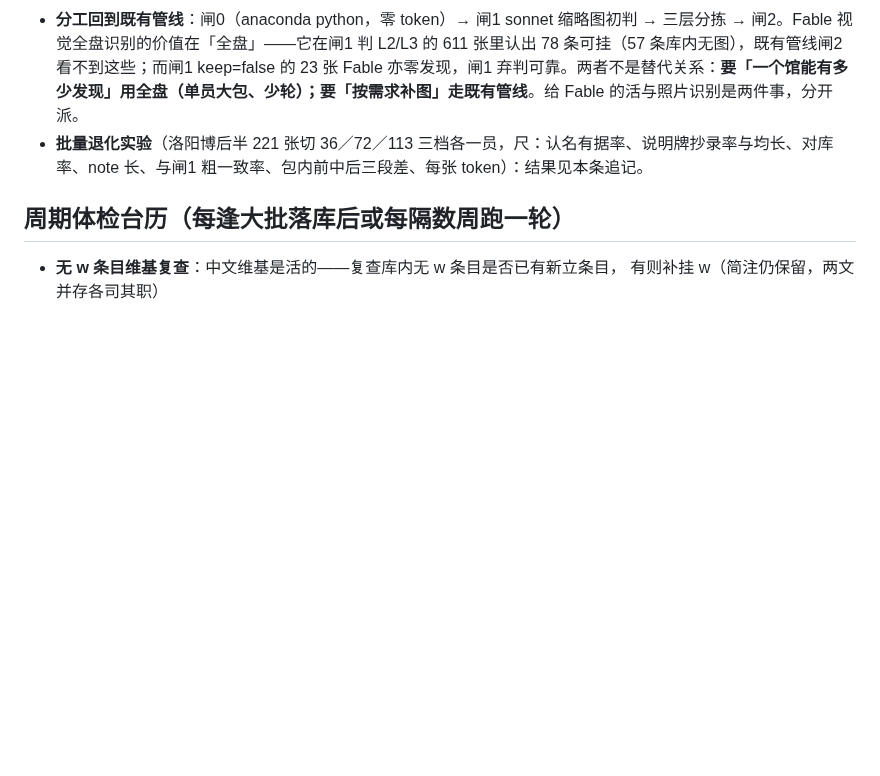
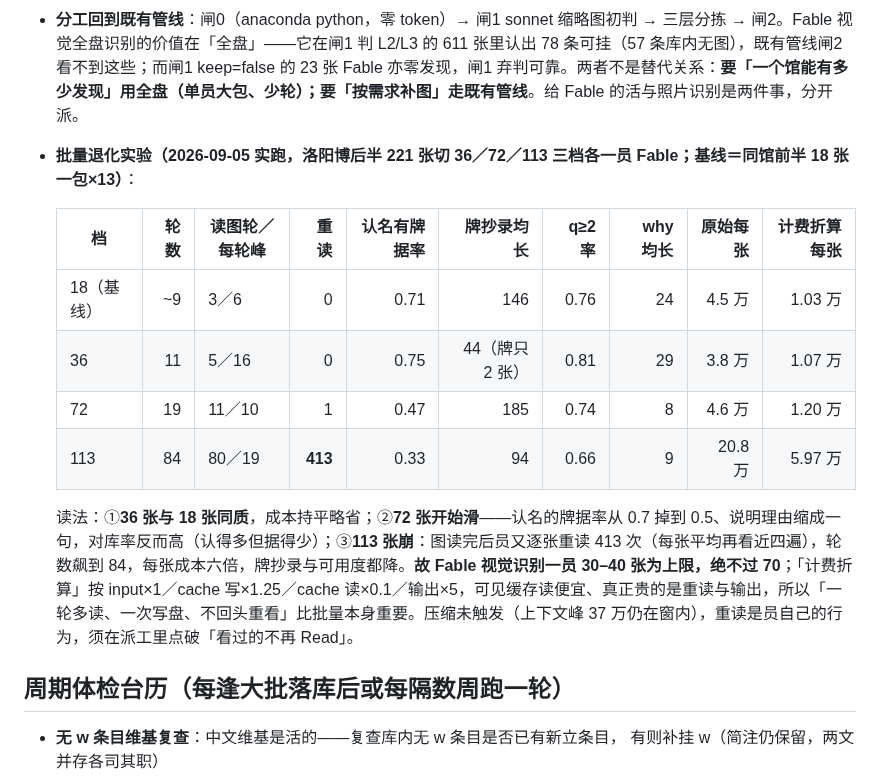
Before and after one commit to No-Macaroon1670/ImperialLongevity, a Markdown page: docs/METHODS.md, the part around the change. GitHub-like rendering; blank space fills up the shorter version.

Commit message:
METHODS 批量退化实验追记（36 同质／72 开始滑／113 崩：重读 413 次、每张六倍；Fable 视觉一员 30–40 张为上限，不过 70；计费折算尺）
Co-Authored-By: Claude Fable 5.1 <noreply@anthropic.com>

```diff
--- a/docs/METHODS.md
+++ b/docs/METHODS.md
@@ -151,7 +151,16 @@
 - **真正的杠杆是轮数，不是批量本身**。同样 18 张，六轮的员每张 2.8 万，十二轮的每张 6.6 万；多出来的轮花在逐张 grep 对库、修脚本、多次写盘。派工提示里要写死三条：①**一轮并发读 15–20 张**（Read 可并发，一轮 6 张是员的默认习惯，须点破）；②**对库用一次脚本批查**（先把全包认出的名一次性对 lib-index，不逐张 Grep）；③**写盘一次**（结果 JSON 只在末尾写一次，中途别 Write／Bash 来回）。目标 6–8 轮收工。
 - **大批量的成本走势**：上下文随图累加（每张约 2 千），若仍 6 张一轮，113 张要 19 轮读图、上下文涨到 28 万、重读总和约 320 万，每张 2.8 万——只比 18 张一包省一半；一轮 20 张则 6 轮读完，重读约 100 万，每张不到 1 万。**批量与每轮读图数要一起定**。子员也会自动压缩，但只在逼近窗口上限时触发，不能指望它省钱；压缩会把看过的图折成摘要，故大包须边看边落盘。
 - **分工回到既有管线**：闸0（anaconda python，零 token）→ 闸1 sonnet 缩略图初判 → 三层分拣 → 闸2。Fable 视觉全盘识别的价值在「全盘」——它在闸1 判 L2/L3 的 611 张里认出 78 条可挂（57 条库内无图），既有管线闸2 看不到这些；而闸1 keep=false 的 23 张 Fable 亦零发现，闸1 弃判可靠。两者不是替代关系：**要「一个馆能有多少发现」用全盘（单员大包、少轮）；要「按需求补图」走既有管线**。给 Fable 的活与照片识别是两件事，分开派。
-- **批量退化实验**（洛阳博后半 221 张切 36／72／113 三档各一员，尺：认名有据率、说明牌抄录率与均长、对库率、note 长、与闸1 粗一致率、包内前中后三段差、每张 token）：结果见本条追记。
+- **批量退化实验（2026-09-05 实跑，洛阳博后半 221 张切 36／72／113 三档各一员 Fable；基线＝同馆前半 18 张一包×13）**：
+
+  | 档 | 轮数 | 读图轮／每轮峰 | 重读 | 认名有牌据率 | 牌抄录均长 | q≥2 率 | why 均长 | 原始每张 | 计费折算每张 |
+  |---|---:|---|---:|---:|---:|---:|---:|---:|---:|
+  | 18（基线） | ~9 | 3／6 | 0 | 0.71 | 146 | 0.76 | 24 | 4.5 万 | 1.03 万 |
+  | 36 | 11 | 5／16 | 0 | 0.75 | 44（牌只 2 张） | 0.81 | 29 | 3.8 万 | 1.07 万 |
+  | 72 | 19 | 11／10 | 1 | 0.47 | 185 | 0.74 | 8 | 4.6 万 | 1.20 万 |
+  | 113 | 84 | 80／19 | **413** | 0.33 | 94 | 0.66 | 9 | 20.8 万 | 5.97 万 |
+
+  读法：①**36 张与 18 张同质**，成本持平略省；②**72 张开始滑**——认名的牌据率从 0.7 掉到 0.5、说明理由缩成一句，对库率反而高（认得多但据得少）；③**113 张崩**：图读完后员又逐张重读 413 次（每张平均再看近四遍），轮数飙到 84，每张成本六倍，牌抄录与可用度都降。**故 Fable 视觉识别一员 30–40 张为上限，绝不过 70**；「计费折算」按 input×1／cache 写×1.25／cache 读×0.1／输出×5，可见缓存读便宜、真正贵的是重读与输出，所以「一轮多读、一次写盘、不回头重看」比批量本身重要。压缩未触发（上下文峰 37 万仍在窗内），重读是员自己的行为，须在派工里点破「看过的不再 Read」。
 
 ## 周期体检台历（每逢大批落库后或每隔数周跑一轮）
 - **无 w 条目维基复查**：中文维基是活的——复查库内无 w 条目是否已有新立条目，
```
